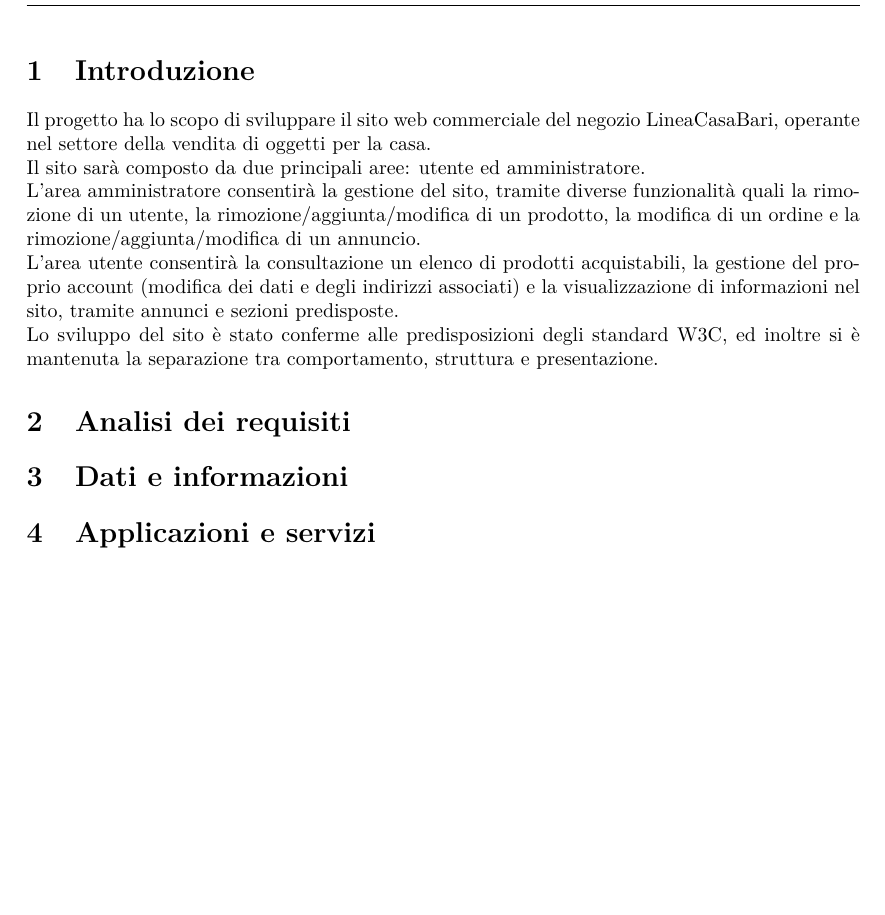
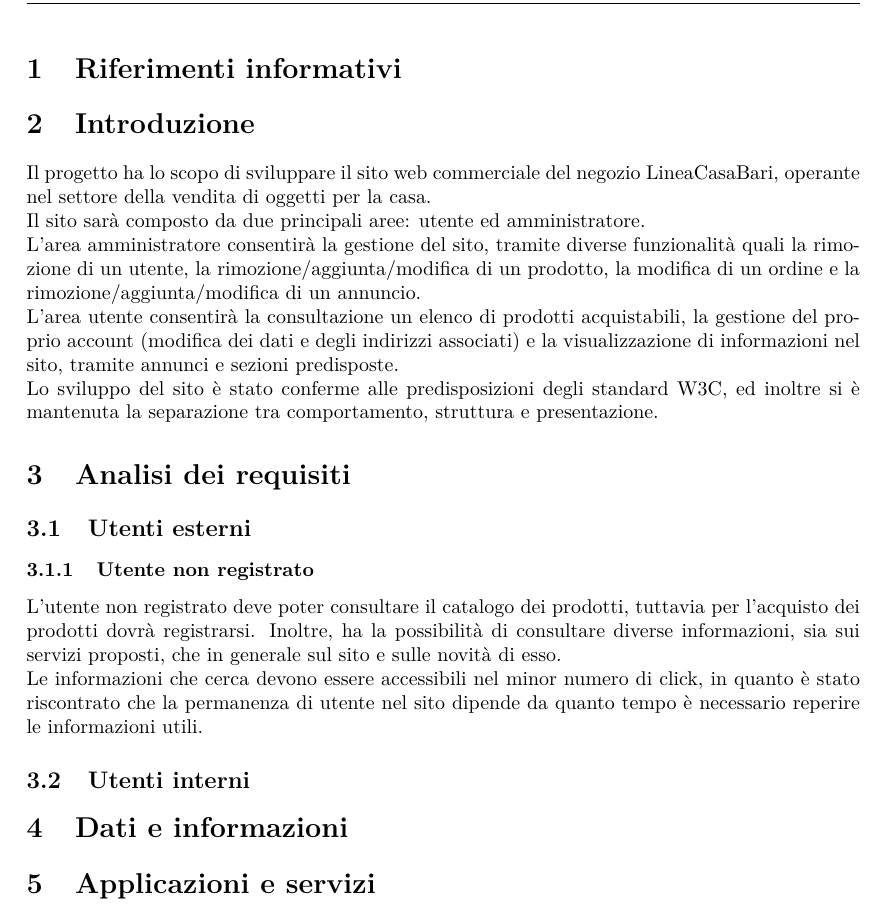
Before and after one commit to Khambrin/LineaCasaBari, a LaTeX document (Relazione/relazione_LineaCasaBari.tex): part of page 3 of 3, cut at the place of the change, the shorter picture padded with empty space. Compiled offline with pdfLaTeX.

Commit message:
avanzamento

```diff
--- a/Relazione/relazione_LineaCasaBari.tex
+++ b/Relazione/relazione_LineaCasaBari.tex
@@ -9,6 +9,8 @@
 \listoffigures
 \clearpage
 
+\section{Riferimenti informativi}
+
 \section{Introduzione}
 Il progetto ha lo scopo di sviluppare il sito web commerciale del negozio LineaCasaBari, operante nel settore della vendita di oggetti per la casa. \\
 Il sito sarà composto da due principali aree: utente ed amministratore. \\
@@ -17,6 +19,12 @@
 Lo sviluppo del sito è stato conferme alle predisposizioni degli standard W3C, ed inoltre si è mantenuta la separazione tra comportamento, struttura e presentazione.
 
 \section{Analisi dei requisiti} % individuazione degli utenti e delle loro esigenze
+	\subsection{Utenti esterni}
+		\subsubsection{Utente non registrato}
+		L'utente non registrato deve poter consultare il catalogo dei prodotti, tuttavia per l'acquisto dei prodotti dovrà registrarsi. Inoltre, ha la possibilità di consultare diverse informazioni, sia sui servizi proposti, che in generale sul sito e sulle novità di esso.  \\
+		Le informazioni che cerca devono essere accessibili nel minor numero di click, in quanto è stato riscontrato che la permanenza di utente nel sito dipende da quanto tempo è necessario reperire le informazioni utili.
+
+	\subsection{Utenti interni}
 
 \section{Dati e informazioni} % progettazione della base informativa
 
```
